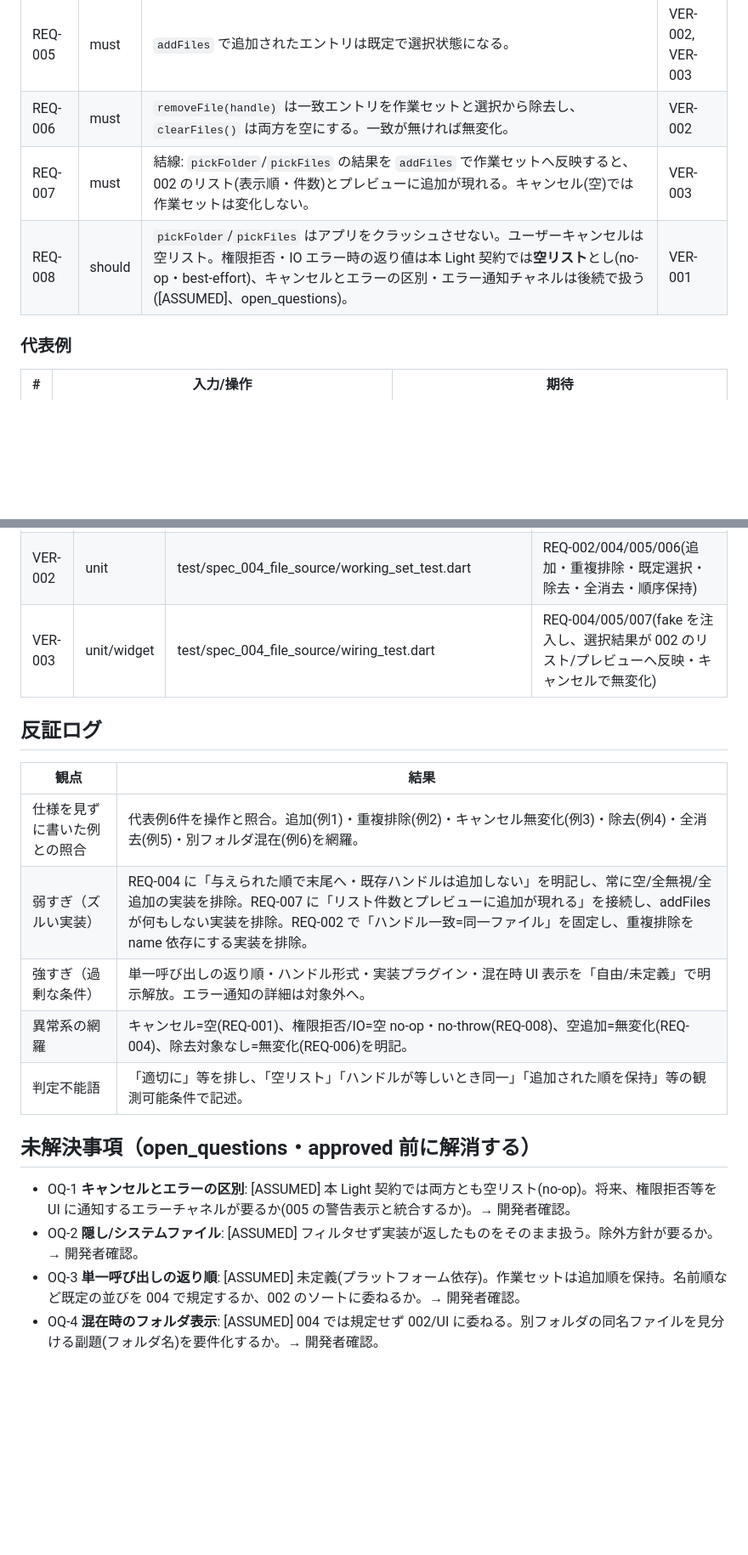
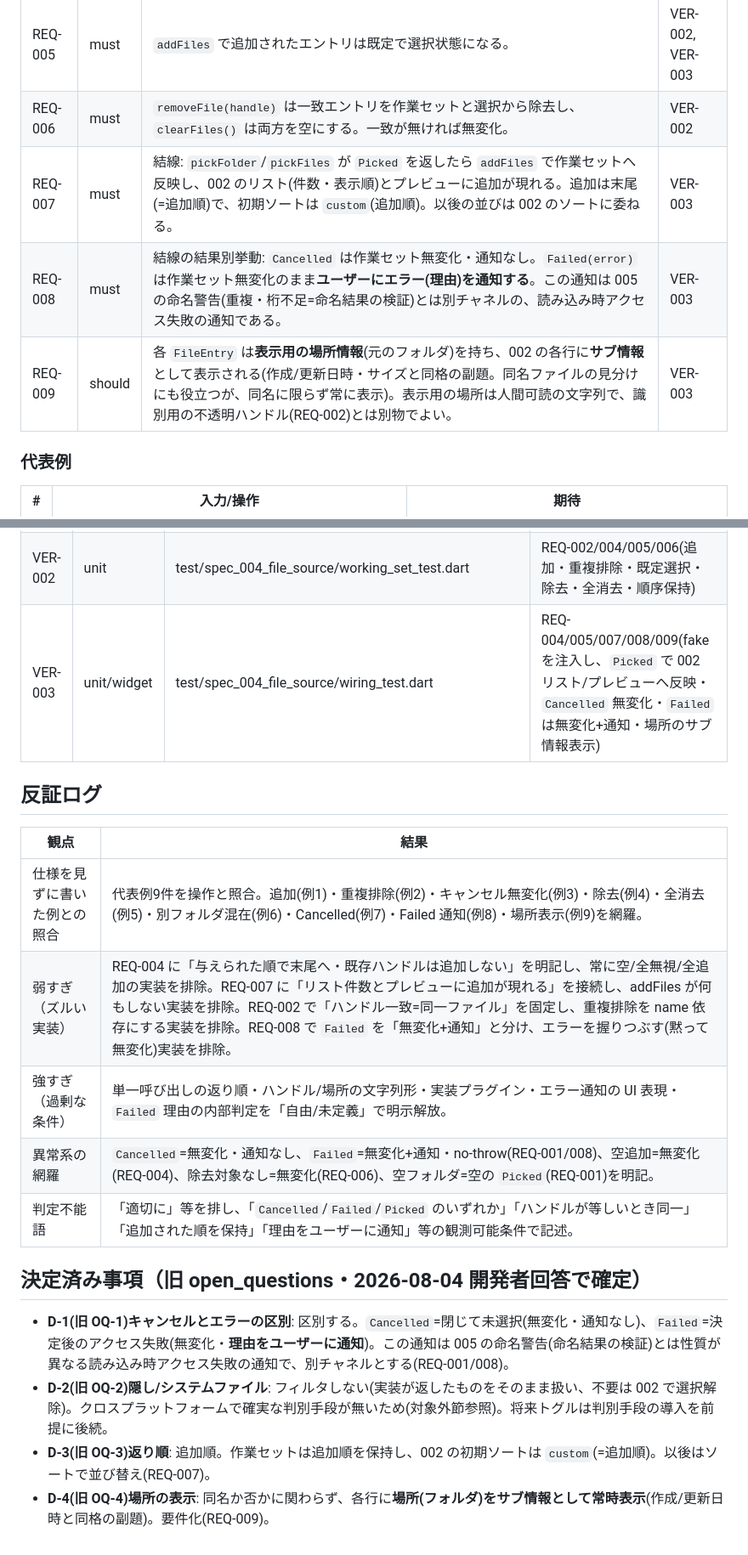
Before and after one commit to shimmen3141/batch-rename-master, a Markdown page: specs/004-file-source/spec.md, 2 parts joined by grey strips. Shown at 85% size. GitHub-like rendering; blank space fills up the shorter version.

```diff
--- a/specs/004-file-source/spec.md
+++ b/specs/004-file-source/spec.md
@@ -44,8 +50,9 @@
 | REQ-004 | must | `addFiles(entries)`: ハンドルが既存に無いものだけを与えられた順で末尾へ追加する。既存ハンドルと一致するものは追加しない(重複しない)。空リストの追加は無変化。 | VER-002, VER-003 |
 | REQ-005 | must | `addFiles` で追加されたエントリは既定で選択状態になる。 | VER-002, VER-003 |
 | REQ-006 | must | `removeFile(handle)` は一致エントリを作業セットと選択から除去し、`clearFiles()` は両方を空にする。一致が無ければ無変化。 | VER-002 |
-| REQ-007 | must | 結線: `pickFolder`/`pickFiles` の結果を `addFiles` で作業セットへ反映すると、002 のリスト(表示順・件数)とプレビューに追加が現れる。キャンセル(空)では作業セットは変化しない。 | VER-003 |
-| REQ-008 | should | `pickFolder`/`pickFiles` はアプリをクラッシュさせない。ユーザーキャンセルは空リスト。権限拒否・IO エラー時の返り値は本 Light 契約では**空リスト**とし(no-op・best-effort)、キャンセルとエラーの区別・エラー通知チャネルは後続で扱う([ASSUMED]、open_questions)。 | VER-001 |
+| REQ-007 | must | 結線: `pickFolder`/`pickFiles` が `Picked` を返したら `addFiles` で作業セットへ反映し、002 のリスト(件数・表示順)とプレビューに追加が現れる。追加は末尾(=追加順)で、初期ソートは `custom`(追加順)。以後の並びは 002 のソートに委ねる。 | VER-003 |
+| REQ-008 | must | 結線の結果別挙動: `Cancelled` は作業セット無変化・通知なし。`Failed(error)` は作業セット無変化のまま**ユーザーにエラー(理由)を通知する**。この通知は 005 の命名警告(重複・桁不足=命名結果の検証)とは別チャネルの、読み込み時アクセス失敗の通知である。 | VER-003 |
+| REQ-009 | should | 各 `FileEntry` は**表示用の場所情報**(元のフォルダ)を持ち、002 の各行に**サブ情報**として表示される(作成/更新日時・サイズと同格の副題。同名ファイルの見分けにも役立つが、同名に限らず常に表示)。表示用の場所は人間可読の文字列で、識別用の不透明ハンドル(REQ-002)とは別物でよい。 | VER-003 |
 
 ### 代表例
 
@@ -88,19 +99,19 @@
 | VER-002 | unit | test/spec_004_file_source/working_set_test.dart | REQ-002/004/005/006(追加・重複排除・既定選択・除去・全消去・順序保持) |
-| VER-003 | unit/widget | test/spec_004_file_source/wiring_test.dart | REQ-004/005/007(fake を注入し、選択結果が 002 のリスト/プレビューへ反映・キャンセルで無変化) |
+| VER-003 | unit/widget | test/spec_004_file_source/wiring_test.dart | REQ-004/005/007/008/009(fake を注入し、`Picked` で 002 リスト/プレビューへ反映・`Cancelled` 無変化・`Failed` は無変化+通知・場所のサブ情報表示) |
 
 ## 反証ログ
 
 | 観点 | 結果 |
 |---|---|
-| 仕様を見ずに書いた例との照合 | 代表例6件を操作と照合。追加(例1)・重複排除(例2)・キャンセル無変化(例3)・除去(例4)・全消去(例5)・別フォルダ混在(例6)を網羅。 |
-| 弱すぎ（ズルい実装） | REQ-004 に「与えられた順で末尾へ・既存ハンドルは追加しない」を明記し、常に空/全無視/全追加の実装を排除。REQ-007 に「リスト件数とプレビューに追加が現れる」を接続し、addFiles が何もしない実装を排除。REQ-002 で「ハンドル一致=同一ファイル」を固定し、重複排除を name 依存にする実装を排除。 |
-| 強すぎ（過剰な条件） | 単一呼び出しの返り順・ハンドル形式・実装プラグイン・混在時 UI 表示を「自由/未定義」で明示解放。エラー通知の詳細は対象外へ。 |
-| 異常系の網羅 | キャンセル=空(REQ-001)、権限拒否/IO=空 no-op・no-throw(REQ-008)、空追加=無変化(REQ-004)、除去対象なし=無変化(REQ-006)を明記。 |
-| 判定不能語 | 「適切に」等を排し、「空リスト」「ハンドルが等しいとき同一」「追加された順を保持」等の観測可能条件で記述。 |
+| 仕様を見ずに書いた例との照合 | 代表例9件を操作と照合。追加(例1)・重複排除(例2)・キャンセル無変化(例3)・除去(例4)・全消去(例5)・別フォルダ混在(例6)・Cancelled(例7)・Failed 通知(例8)・場所表示(例9)を網羅。 |
+| 弱すぎ（ズルい実装） | REQ-004 に「与えられた順で末尾へ・既存ハンドルは追加しない」を明記し、常に空/全無視/全追加の実装を排除。REQ-007 に「リスト件数とプレビューに追加が現れる」を接続し、addFiles が何もしない実装を排除。REQ-002 で「ハンドル一致=同一ファイル」を固定し、重複排除を name 依存にする実装を排除。REQ-008 で `Failed` を「無変化+通知」と分け、エラーを握りつぶす(黙って無変化)実装を排除。 |
+| 強すぎ（過剰な条件） | 単一呼び出しの返り順・ハンドル/場所の文字列形・実装プラグイン・エラー通知の UI 表現・`Failed` 理由の内部判定を「自由/未定義」で明示解放。 |
+| 異常系の網羅 | `Cancelled`=無変化・通知なし、`Failed`=無変化+通知・no-throw(REQ-001/008)、空追加=無変化(REQ-004)、除去対象なし=無変化(REQ-006)、空フォルダ=空の `Picked`(REQ-001)を明記。 |
+| 判定不能語 | 「適切に」等を排し、「`Cancelled`/`Failed`/`Picked` のいずれか」「ハンドルが等しいとき同一」「追加された順を保持」「理由をユーザーに通知」等の観測可能条件で記述。 |
 
-## 未解決事項（open_questions・approved 前に解消する）
+## 決定済み事項（旧 open_questions・2026-08-04 開発者回答で確定）
 
-- OQ-1 **キャンセルとエラーの区別**: [ASSUMED] 本 Light 契約では両方とも空リスト(no-op)。将来、権限拒否等を UI に通知するエラーチャネルが要るか(005 の警告表示と統合するか)。→ 開発者確認。
-- OQ-2 **隠し/システムファイル**: [ASSUMED] フィルタせず実装が返したものをそのまま扱う。除外方針が要るか。→ 開発者確認。
-- OQ-3 **単一呼び出しの返り順**: [ASSUMED] 未定義(プラットフォーム依存)。作業セットは追加順を保持。名前順など既定の並びを 004 で規定するか、002 のソートに委ねるか。→ 開発者確認。
-- OQ-4 **混在時のフォルダ表示**: [ASSUMED] 004 では規定せず 002/UI に委ねる。別フォルダの同名ファイルを見分ける副題(フォルダ名)を要件化するか。→ 開発者確認。
+- **D-1(旧 OQ-1)キャンセルとエラーの区別**: 区別する。`Cancelled`=閉じて未選択(無変化・通知なし)、`Failed`=決定後のアクセス失敗(無変化・**理由をユーザーに通知**)。この通知は 005 の命名警告(命名結果の検証)とは性質が異なる読み込み時アクセス失敗の通知で、別チャネルとする(REQ-001/008)。
+- **D-2(旧 OQ-2)隠し/システムファイル**: フィルタしない(実装が返したものをそのまま扱い、不要は 002 で選択解除)。クロスプラットフォームで確実な判別手段が無いため(対象外節参照)。将来トグルは判別手段の導入を前提に後続。
+- **D-3(旧 OQ-3)返り順**: 追加順。作業セットは追加順を保持し、002 の初期ソートは `custom`(=追加順)。以後はソートで並び替え(REQ-007)。
+- **D-4(旧 OQ-4)場所の表示**: 同名か否かに関わらず、各行に**場所(フォルダ)をサブ情報として常時表示**(作成/更新日時と同格の副題)。要件化(REQ-009)。
```
Also changed, not shown: other parts of specs/004-file-source/spec.md (+25 -15 lines), specs/004-file-source/plan.md (+5 -0 lines).
